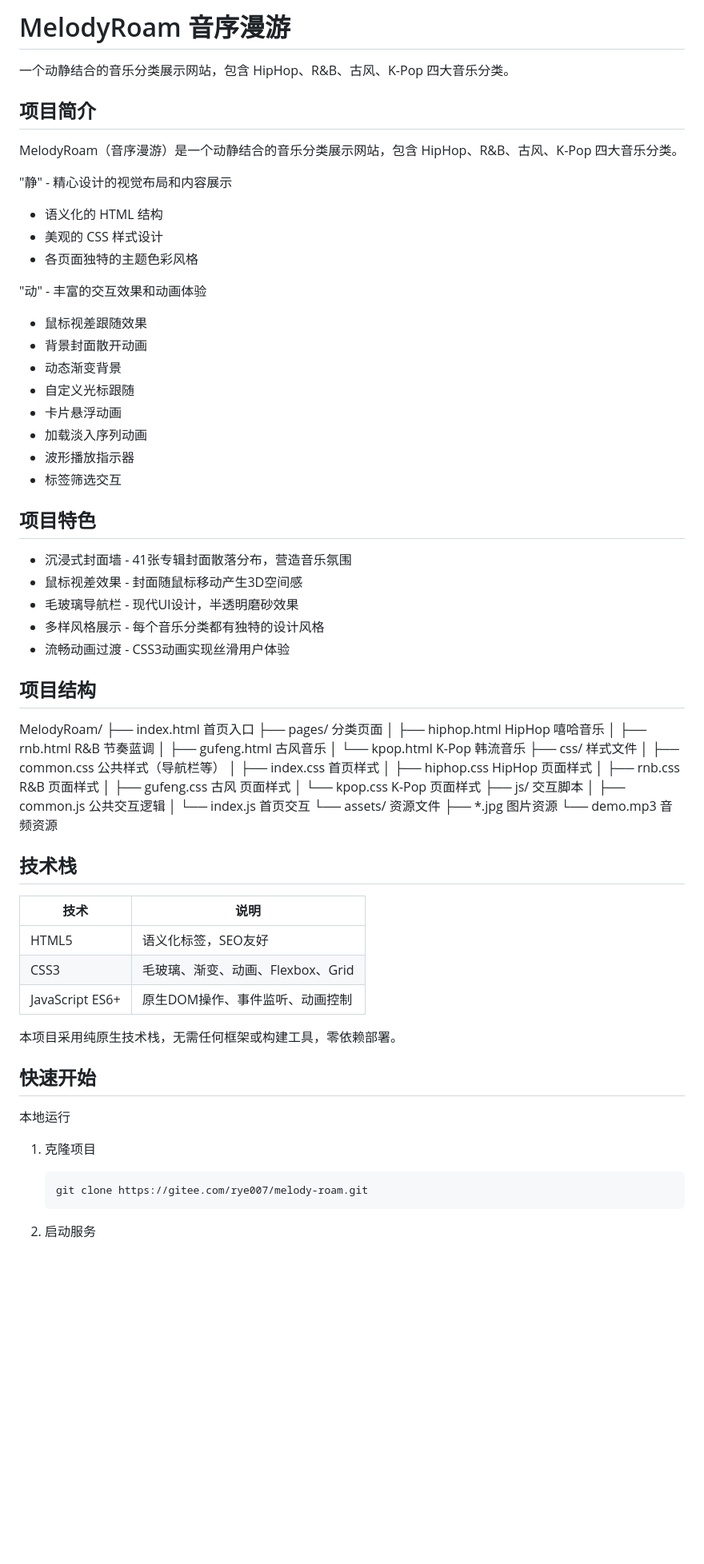
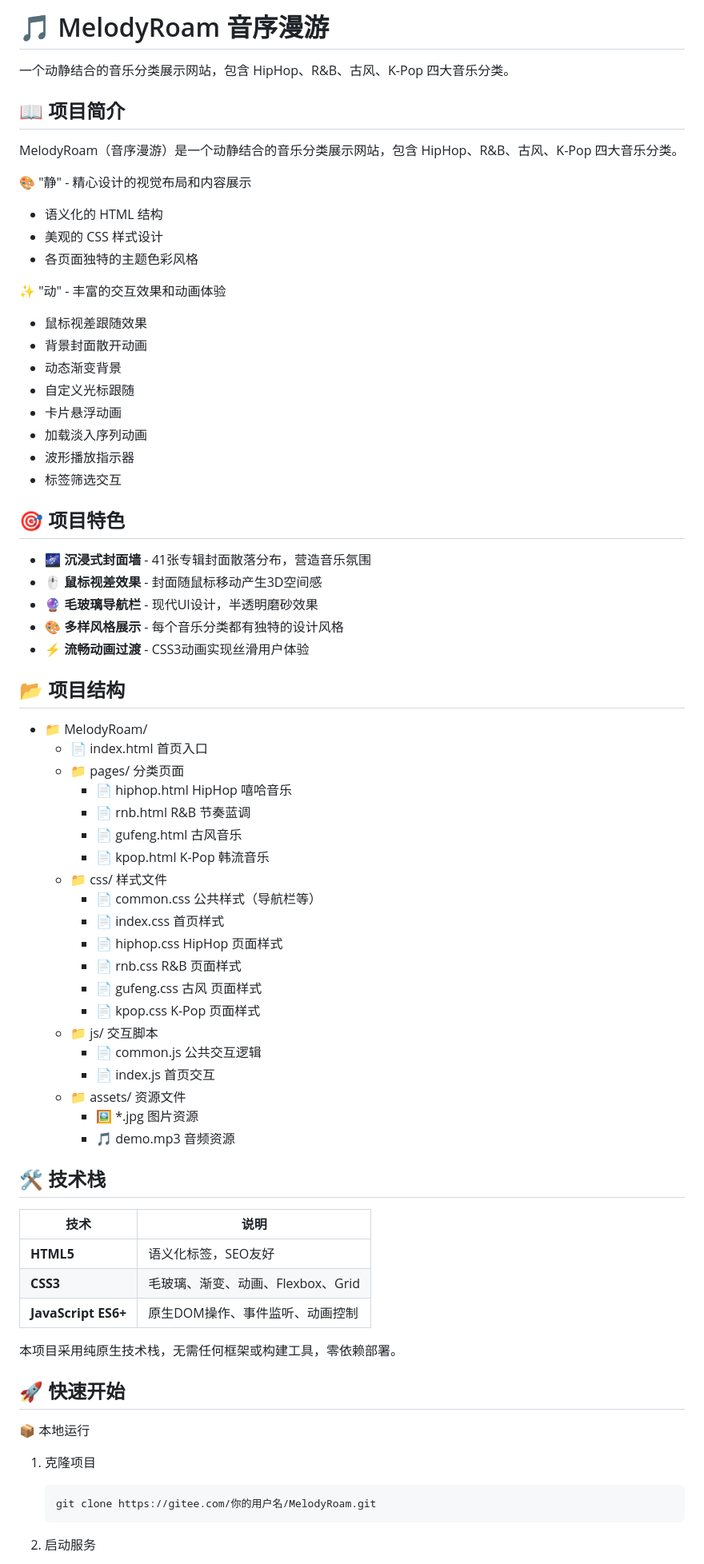
Before and after one commit to noahbot777/melody-roam, a Markdown page: README.md, the part around one of its changes. Shown at 80% size. GitHub-like rendering; blank space fills up the shorter version.

````diff
--- a/README.md
+++ b/README.md
@@ -1,19 +1,19 @@
-MelodyRoam 音序漫游
+🎵 MelodyRoam 音序漫游
 ================
 
 一个动静结合的音乐分类展示网站，包含 HipHop、R&B、古风、K-Pop 四大音乐分类。
 
-项目简介
+📖 项目简介
 ----------------
 
 MelodyRoam（音序漫游）是一个动静结合的音乐分类展示网站，包含 HipHop、R&B、古风、K-Pop 四大音乐分类。
 
-"静" - 精心设计的视觉布局和内容展示
+🎨 "静" - 精心设计的视觉布局和内容展示
 - 语义化的 HTML 结构
 - 美观的 CSS 样式设计
 - 各页面独特的主题色彩风格
 
-"动" - 丰富的交互效果和动画体验
+✨ "动" - 丰富的交互效果和动画体验
 - 鼠标视差跟随效果
 - 背景封面散开动画
 - 动态渐变背景
@@ -23,58 +23,58 @@ MelodyRoam（音序漫游）是一个动静结合的音乐分类展示网站，
 - 波形播放指示器
 - 标签筛选交互
 
-项目特色
+🎯 项目特色
 ----------------
 
-- 沉浸式封面墙 - 41张专辑封面散落分布，营造音乐氛围
-- 鼠标视差效果 - 封面随鼠标移动产生3D空间感
-- 毛玻璃导航栏 - 现代UI设计，半透明磨砂效果
-- 多样风格展示 - 每个音乐分类都有独特的设计风格
-- 流畅动画过渡 - CSS3动画实现丝滑用户体验
+- 🌌 **沉浸式封面墙** - 41张专辑封面散落分布，营造音乐氛围
+- 🖱️ **鼠标视差效果** - 封面随鼠标移动产生3D空间感
+- 🔮 **毛玻璃导航栏** - 现代UI设计，半透明磨砂效果
+- 🎨 **多样风格展示** - 每个音乐分类都有独特的设计风格
+- ⚡ **流畅动画过渡** - CSS3动画实现丝滑用户体验
 
-项目结构
+📂 项目结构
 ----------------
 
-MelodyRoam/
-├── index.html              首页入口
-├── pages/                  分类页面
-│   ├── hiphop.html         HipHop 嘻哈音乐
-│   ├── rnb.html            R&B 节奏蓝调
-│   ├── gufeng.html         古风音乐
-│   └── kpop.html           K-Pop 韩流音乐
-├── css/                    样式文件
-│   ├── common.css          公共样式（导航栏等）
-│   ├── index.css           首页样式
-│   ├── hiphop.css          HipHop 页面样式
-│   ├── rnb.css             R&B 页面样式
-│   ├── gufeng.css          古风 页面样式
-│   └── kpop.css            K-Pop 页面样式
-├── js/                     交互脚本
-│   ├── common.js           公共交互逻辑
-│   └── index.js            首页交互
-└── assets/                 资源文件
-    ├── *.jpg               图片资源
-    └── demo.mp3            音频资源
+- 📁 MelodyRoam/
+  - 📄 index.html              首页入口
+  - 📁 pages/                  分类页面
+    - 📄 hiphop.html           HipHop 嘻哈音乐
+    - 📄 rnb.html              R&B 节奏蓝调
+    - 📄 gufeng.html           古风音乐
+    - 📄 kpop.html             K-Pop 韩流音乐
+  - 📁 css/                    样式文件
+    - 📄 common.css            公共样式（导航栏等）
+    - 📄 index.css             首页样式
+    - 📄 hiphop.css            HipHop 页面样式
+    - 📄 rnb.css               R&B 页面样式
+    - 📄 gufeng.css            古风 页面样式
+    - 📄 kpop.css              K-Pop 页面样式
+  - 📁 js/                     交互脚本
+    - 📄 common.js             公共交互逻辑
+    - 📄 index.js              首页交互
+  - 📁 assets/                 资源文件
+    - 🖼️ *.jpg                 图片资源
+    - 🎵 demo.mp3              音频资源
 
-技术栈
+🛠️ 技术栈
 ----------------
 
 | 技术 | 说明 |
 |------|------|
-| HTML5 | 语义化标签，SEO友好 |
-| CSS3 | 毛玻璃、渐变、动画、Flexbox、Grid |
-| JavaScript ES6+ | 原生DOM操作、事件监听、动画控制 |
+| **HTML5** | 语义化标签，SEO友好 |
+| **CSS3** | 毛玻璃、渐变、动画、Flexbox、Grid |
+| **JavaScript ES6+** | 原生DOM操作、事件监听、动画控制 |
 
 本项目采用纯原生技术栈，无需任何框架或构建工具，零依赖部署。
 
-快速开始
+🚀 快速开始
 ----------------
 
-本地运行
+📦 本地运行
 
 1. 克隆项目
    ```bash
-   git clone https://gitee.com/rye007/melody-roam.git
+   git clone https://gitee.com/你的用户名/MelodyRoam.git
    ```
 
 2. 启动服务
````
Also changed, not shown: other parts of README.md (+27 -27 lines).
